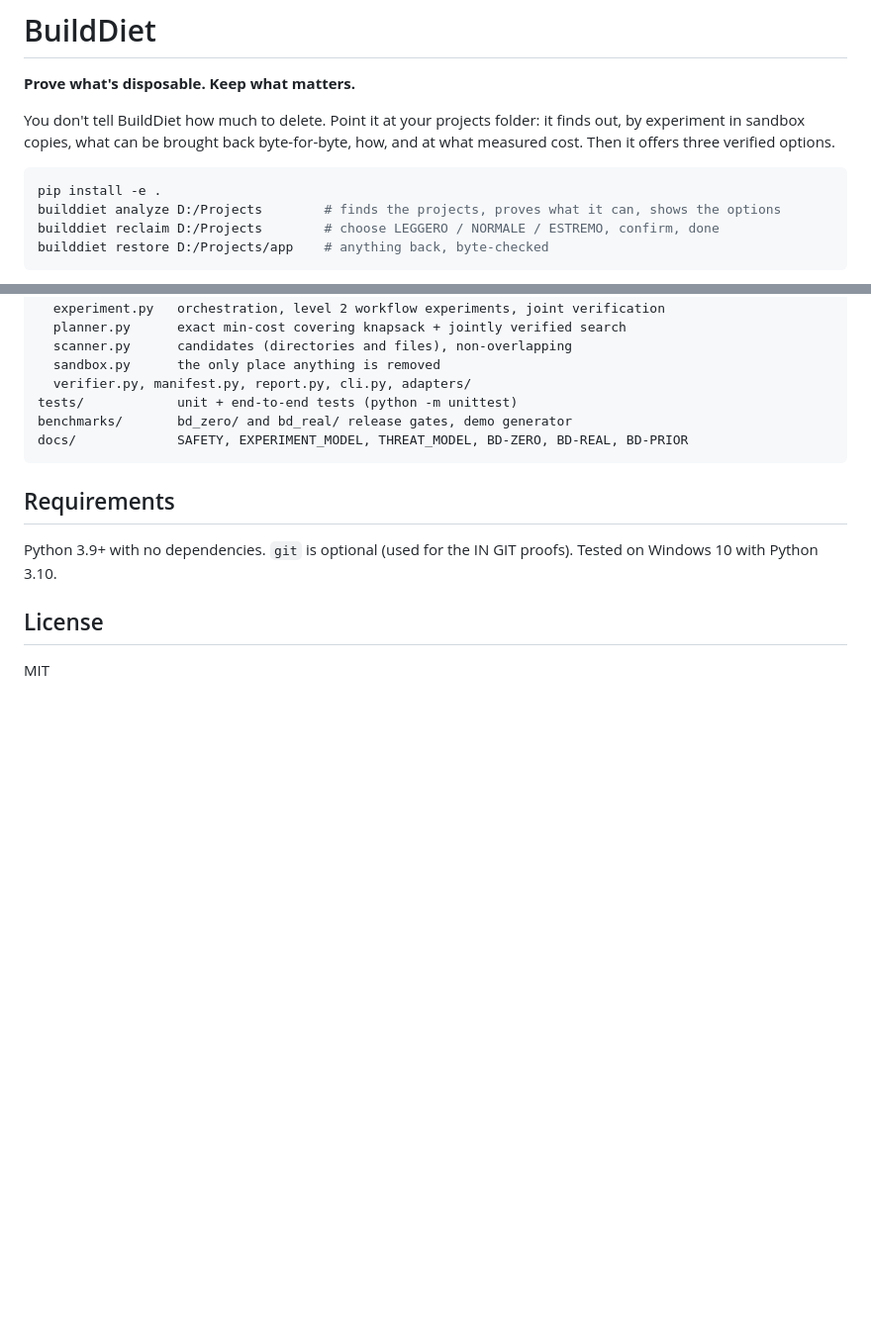
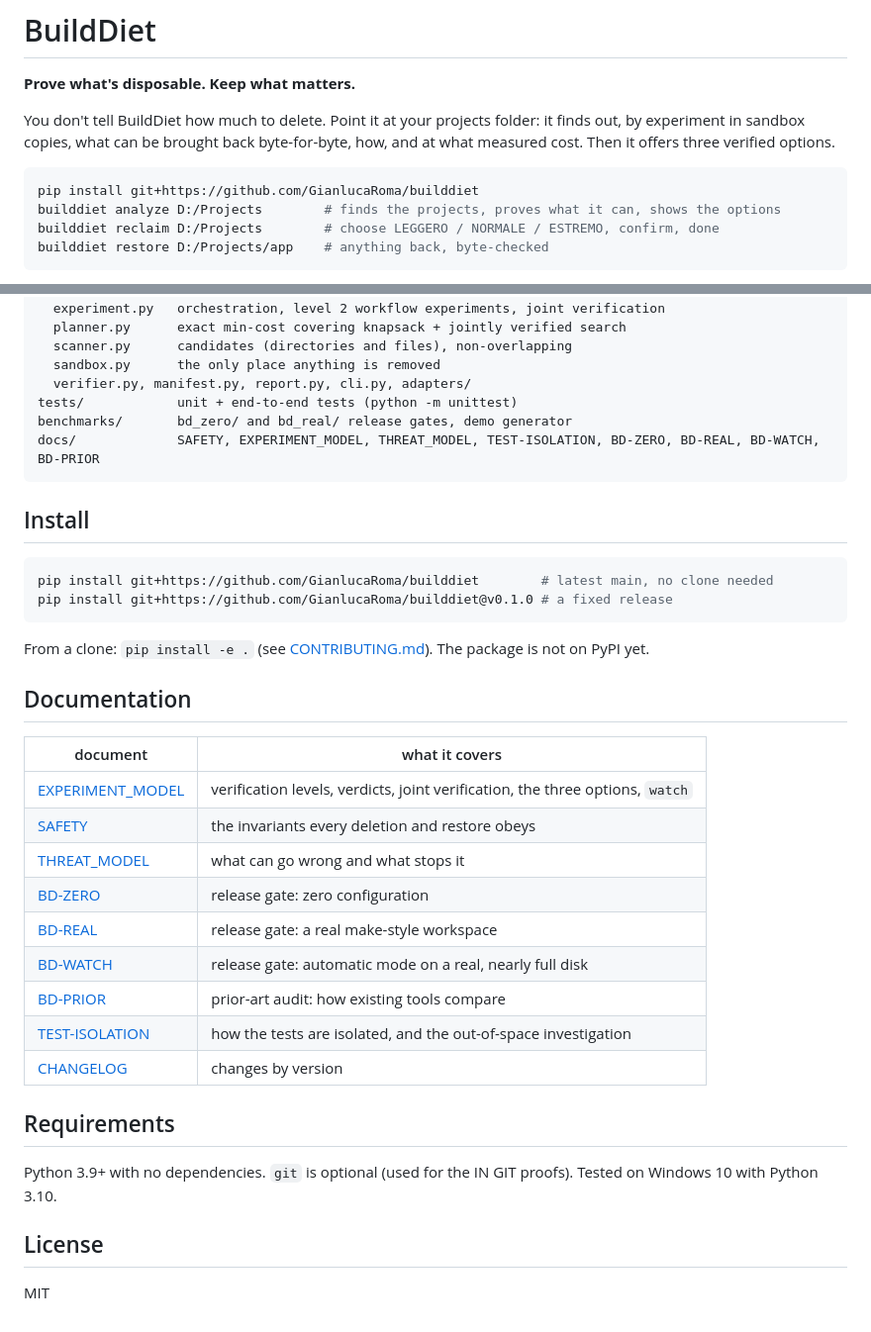
Before and after one commit to GianlucaRoma/builddiet, a Markdown page: README.md, 2 parts joined by grey strips. Shown at 99% size. GitHub-like rendering; blank space fills up the shorter version.

Commit message:
Docs: install from GitHub, documentation index, CONTRIBUTING
Co-Authored-By: Claude Opus 5.5 <noreply@anthropic.com>

````diff
--- a/README.md
+++ b/README.md
@@ -5,7 +5,7 @@
 You don't tell BuildDiet how much to delete. Point it at your projects folder: it finds out, by experiment in sandbox copies, what can be brought back byte-for-byte, how, and at what measured cost. Then it offers three verified options.
 
 ```bash
-pip install -e .
+pip install git+https://github.com/GianlucaRoma/builddiet
 builddiet analyze D:/Projects        # finds the projects, proves what it can, shows the options
 builddiet reclaim D:/Projects        # choose LEGGERO / NORMALE / ESTREMO, confirm, done
 builddiet restore D:/Projects/app    # anything back, byte-checked
@@ -238,8 +238,31 @@ builddiet/
   verifier.py, manifest.py, report.py, cli.py, adapters/
 tests/            unit + end-to-end tests (python -m unittest)
 benchmarks/       bd_zero/ and bd_real/ release gates, demo generator
-docs/             SAFETY, EXPERIMENT_MODEL, THREAT_MODEL, BD-ZERO, BD-REAL, BD-PRIOR
+docs/             SAFETY, EXPERIMENT_MODEL, THREAT_MODEL, TEST-ISOLATION, BD-ZERO, BD-REAL, BD-WATCH, BD-PRIOR
 ```
+
+## Install
+
+```bash
+pip install git+https://github.com/GianlucaRoma/builddiet        # latest main, no clone needed
+pip install git+https://github.com/GianlucaRoma/builddiet@v0.1.0 # a fixed release
+```
+
+From a clone: `pip install -e .` (see [CONTRIBUTING.md](CONTRIBUTING.md)). The package is not on PyPI yet.
+
+## Documentation
+
+| document | what it covers |
+|---|---|
+| [EXPERIMENT_MODEL](docs/EXPERIMENT_MODEL.md) | verification levels, verdicts, joint verification, the three options, `watch` |
+| [SAFETY](docs/SAFETY.md) | the invariants every deletion and restore obeys |
+| [THREAT_MODEL](docs/THREAT_MODEL.md) | what can go wrong and what stops it |
+| [BD-ZERO](docs/BD-ZERO.md) | release gate: zero configuration |
+| [BD-REAL](docs/BD-REAL.md) | release gate: a real make-style workspace |
+| [BD-WATCH](docs/BD-WATCH.md) | release gate: automatic mode on a real, nearly full disk |
+| [BD-PRIOR](docs/BD-PRIOR.md) | prior-art audit: how existing tools compare |
+| [TEST-ISOLATION](docs/TEST-ISOLATION.md) | how the tests are isolated, and the out-of-space investigation |
+| [CHANGELOG](CHANGELOG.md) | changes by version |
 
 ## Requirements
 
````
Also changed, not shown: CONTRIBUTING.md (added, +34 -0 lines).
